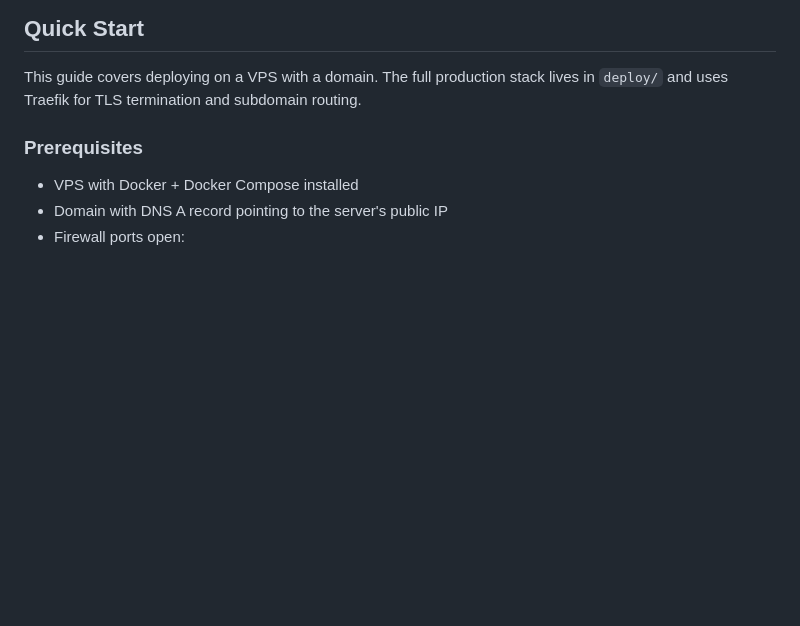
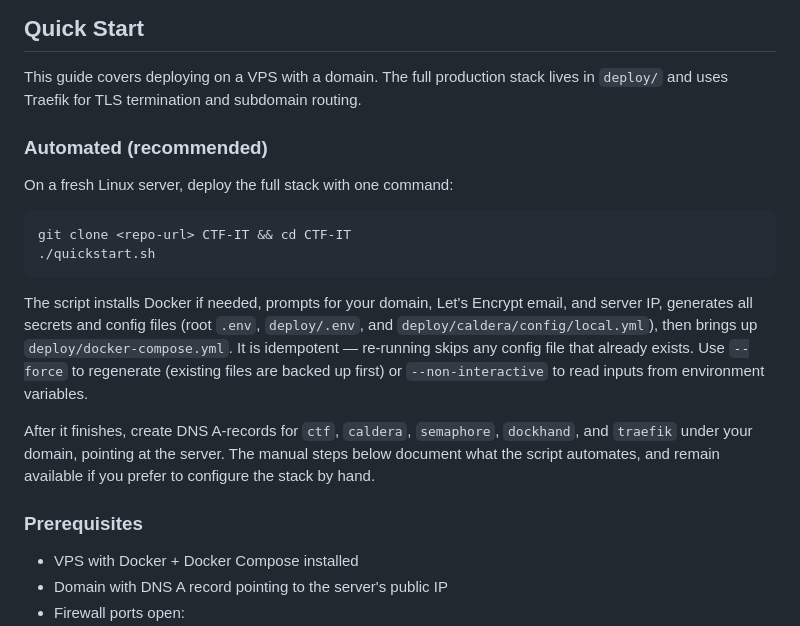
Before and after one commit to Your-Saviour/CTF-IT, a Markdown page: README.md, the part around the change. Rendered like a GitHub page; blank space fills up the shorter version.

Commit message:
docs: document quickstart.sh in README
Co-Authored-By: Claude Opus 4.7 (1M context) <noreply@anthropic.com>

````diff
--- a/README.md
+++ b/README.md
@@ -15,6 +15,27 @@ A CTF training platform where each user gets a uniquely generated Docker contain
 ## Quick Start
 
 This guide covers deploying on a VPS with a domain. The full production stack lives in `deploy/` and uses Traefik for TLS termination and subdomain routing.
+
+### Automated (recommended)
+
+On a fresh Linux server, deploy the full stack with one command:
+
+```bash
+git clone <repo-url> CTF-IT && cd CTF-IT
+./quickstart.sh
+```
+
+The script installs Docker if needed, prompts for your domain, Let's Encrypt
+email, and server IP, generates all secrets and config files (root `.env`,
+`deploy/.env`, and `deploy/caldera/config/local.yml`), then brings up
+`deploy/docker-compose.yml`. It is idempotent — re-running skips any config file
+that already exists. Use `--force` to regenerate (existing files are backed up
+first) or `--non-interactive` to read inputs from environment variables.
+
+After it finishes, create DNS A-records for `ctf`, `caldera`, `semaphore`,
+`dockhand`, and `traefik` under your domain, pointing at the server. The manual
+steps below document what the script automates, and remain available if you
+prefer to configure the stack by hand.
 
 ### Prerequisites
 
````
